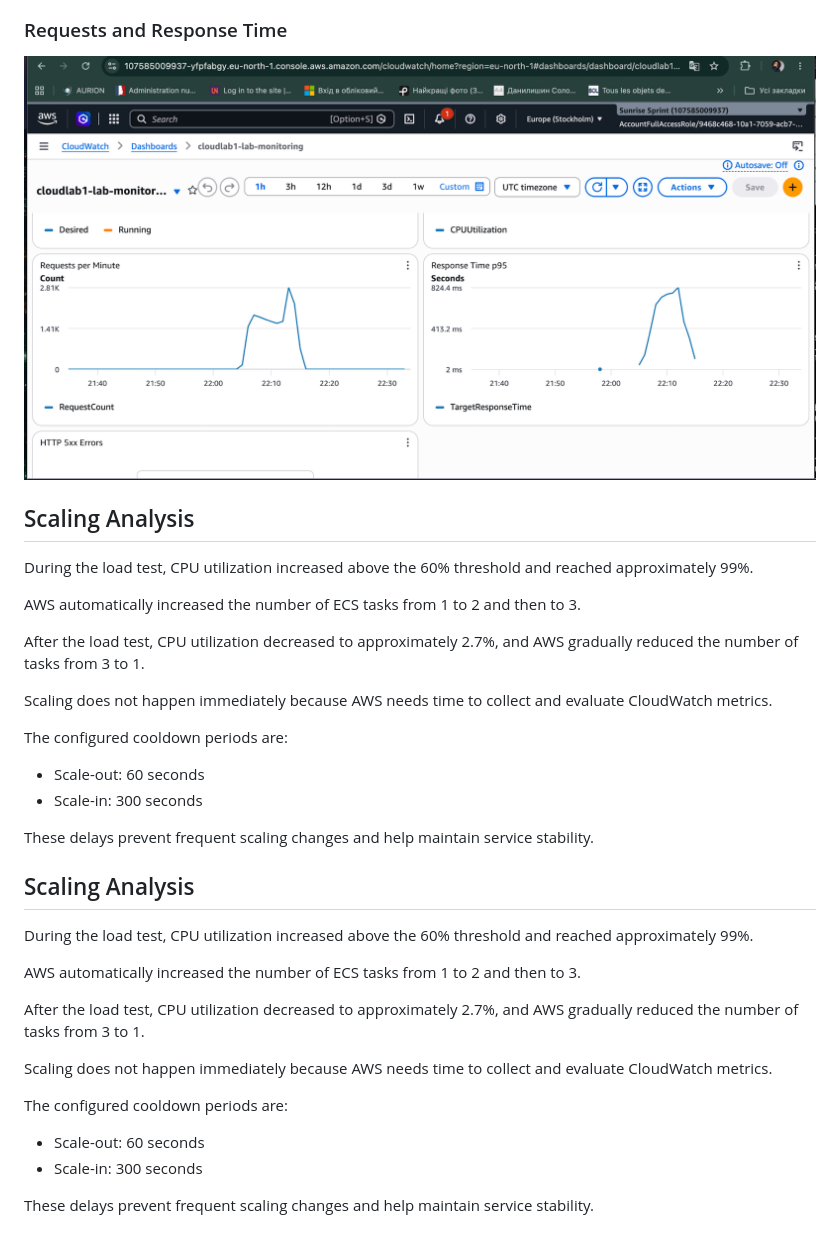
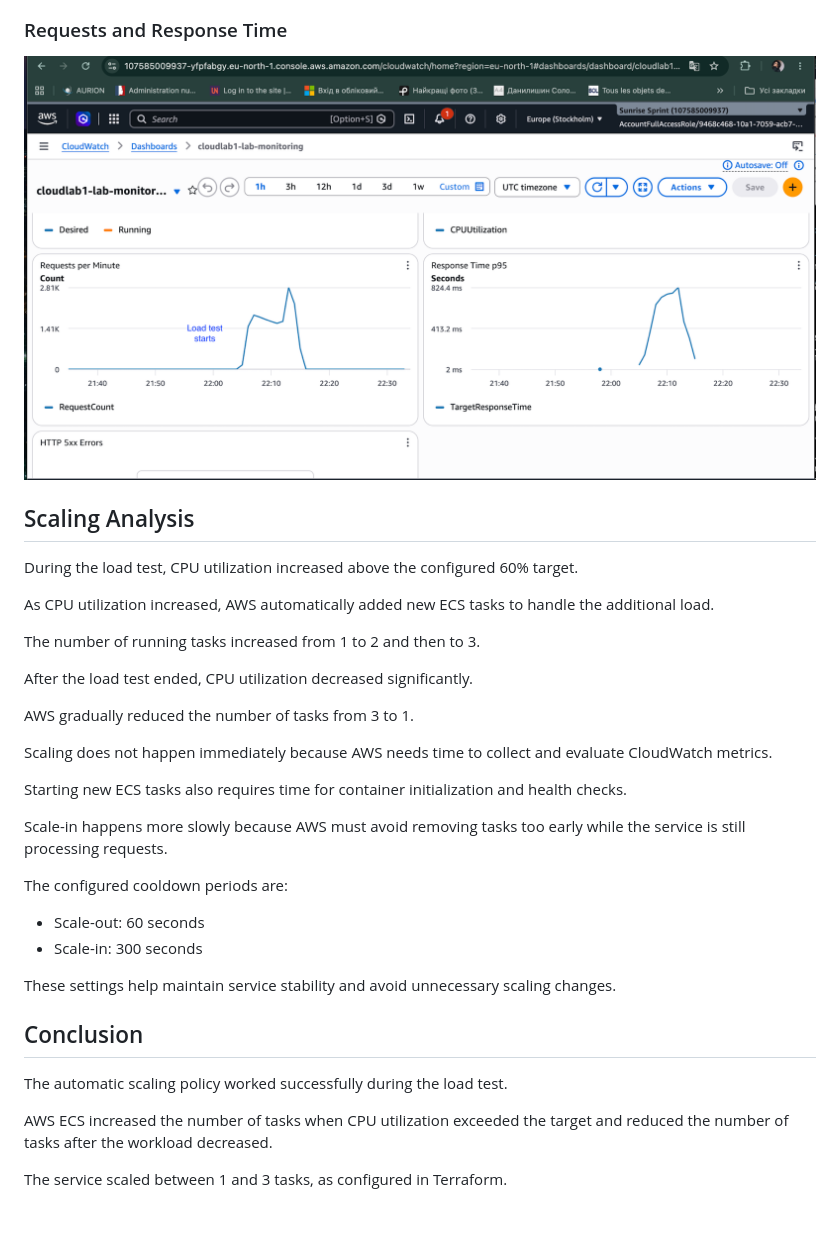
Before and after one commit to Soliadan/CloudLab1, a Markdown page: docs/AUTOSCALING.md, the part around the change printed below. Rendered like a GitHub page; pictures changed too: docs/screenshots/metrics.png.

```diff
--- a/docs/AUTOSCALING.md
+++ b/docs/AUTOSCALING.md
@@ -54,48 +69,51 @@ The CloudWatch Dashboard contains five graphs:
 
 ![Requests and Response Time](screenshots/metrics.png)
 
-
-
 ## Scaling Analysis
 
-During the load test, CPU utilization increased above
-the 60% threshold and reached approximately 99%.
+During the load test, CPU utilization increased
+above the configured 60% target.
 
-AWS automatically increased the number of ECS tasks
-from 1 to 2 and then to 3.
+As CPU utilization increased, AWS automatically
+added new ECS tasks to handle the additional load.
 
-After the load test, CPU utilization decreased to
-approximately 2.7%, and AWS gradually reduced
-the number of tasks from 3 to 1.
+The number of running tasks increased from
+1 to 2 and then to 3.
 
-Scaling does not happen immediately because AWS
-needs time to collect and evaluate CloudWatch metrics.
+After the load test ended, CPU utilization
+decreased significantly.
+
+AWS gradually reduced the number of tasks
+from 3 to 1.
+
+Scaling does not happen immediately because
+AWS needs time to collect and evaluate
+CloudWatch metrics.
+
+Starting new ECS tasks also requires time
+for container initialization and health checks.
+
+Scale-in happens more slowly because AWS
+must avoid removing tasks too early while
+the service is still processing requests.
 
 The configured cooldown periods are:
+
 - Scale-out: 60 seconds
 - Scale-in: 300 seconds
 
-These delays prevent frequent scaling changes
-and help maintain service stability.
+These settings help maintain service stability
+and avoid unnecessary scaling changes.
 
-## Scaling Analysis
+## Conclusion
 
-During the load test, CPU utilization increased above
-the 60% threshold and reached approximately 99%.
+The automatic scaling policy worked successfully
+during the load test.
 
-AWS automatically increased the number of ECS tasks
-from 1 to 2 and then to 3.
+AWS ECS increased the number of tasks when
+CPU utilization exceeded the target and
+reduced the number of tasks after the
+workload decreased.
 
-After the load test, CPU utilization decreased to
-approximately 2.7%, and AWS gradually reduced
-the number of tasks from 3 to 1.
-
-Scaling does not happen immediately because AWS
-needs time to collect and evaluate CloudWatch metrics.
-
-The configured cooldown periods are:
-- Scale-out: 60 seconds
-- Scale-in: 300 seconds
-
-These delays prevent frequent scaling changes
-and help maintain service stability.
+The service scaled between 1 and 3 tasks,
+as configured in Terraform.
```
Also changed, not shown: other parts of docs/AUTOSCALING.md (+21 -6 lines), docs/LOADTEST.md (+52 -23 lines).
